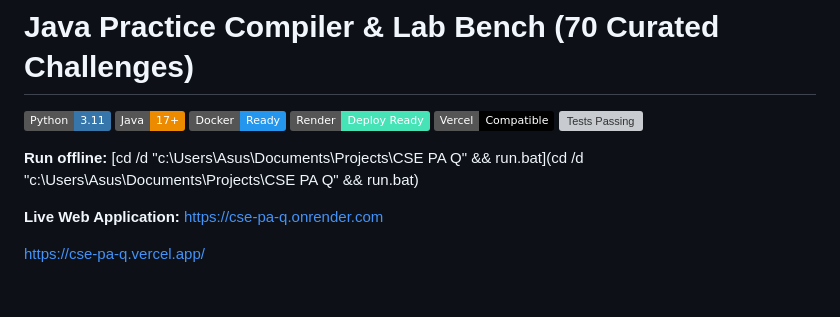
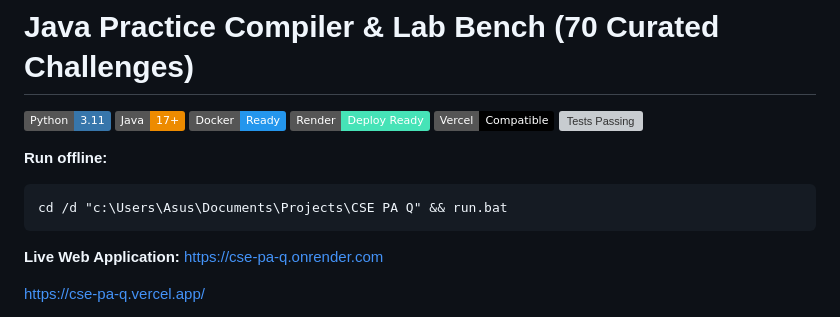
Before and after one commit to Saksham3392/CSE-PA-Q, a Markdown page: README.md, the part around the change. Drawn GitHub-style; badges without logos; blank space fills up the shorter version; grey boxes are pictures that could not be loaded.

Commit message:
Revise README with project overview and instructions
Updated README to include new project information, deployment instructions, and curriculum details.

````diff
--- a/README.md
+++ b/README.md
@@ -7,7 +7,10 @@
 [![Vercel](https://img.shields.io/badge/Vercel-Compatible-000000?style=flat&logo=vercel&logoColor=white)](https://vercel.com)
 [![Tests Passing](https://img.shields.io/badge/Test%20Cases-70%2F70%20Passing-22c55e?style=flat)]()
 
-**Run offline:** [cd /d "c:\Users\Asus\Documents\Projects\CSE PA Q" && run.bat](cd /d "c:\Users\Asus\Documents\Projects\CSE PA Q" && run.bat)
+**Run offline:**
+```cd
+cd /d "c:\Users\Asus\Documents\Projects\CSE PA Q" && run.bat
+```
 
 
 **Live Web Application:** [https://cse-pa-q.onrender.com](https://cse-pa-q.onrender.com)
````
